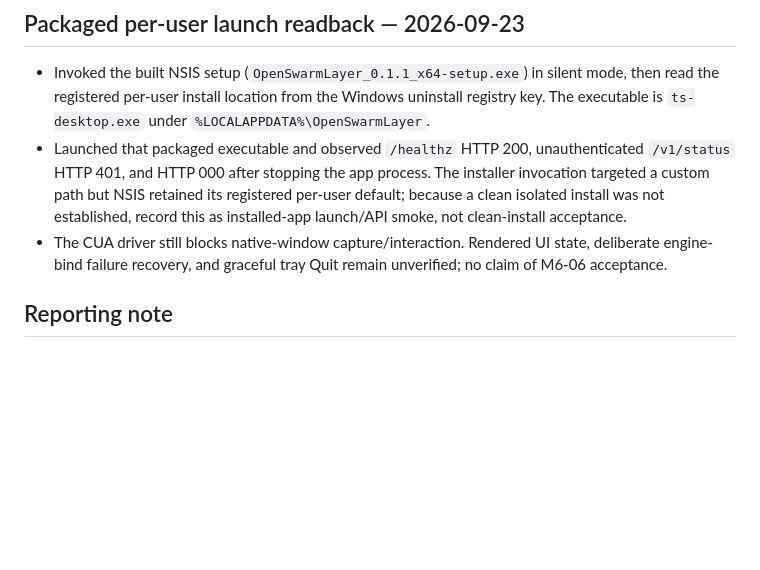
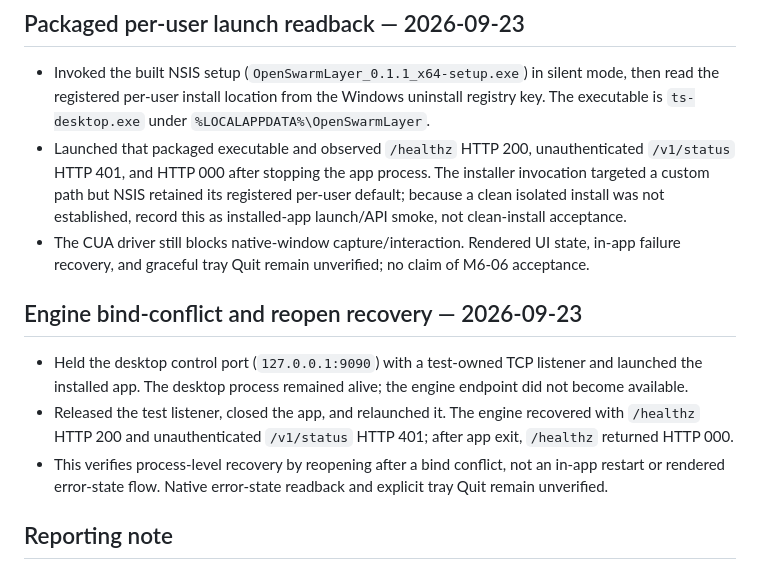
Before and after one commit to HappyMonkeyAI/OpenSwarmLayer, a Markdown page: PROGRESS.md, the part around the change. Drawn GitHub-style; blank space fills up the shorter version.

Commit message:
docs: record desktop engine conflict recovery

```diff
--- a/PROGRESS.md
+++ b/PROGRESS.md
@@ -208,8 +208,20 @@ deferred.
   established, record this as installed-app launch/API smoke, not clean-install
   acceptance.
 - The CUA driver still blocks native-window capture/interaction. Rendered UI
-  state, deliberate engine-bind failure recovery, and graceful tray Quit remain
-  unverified; no claim of M6-06 acceptance.
+  state, in-app failure recovery, and graceful tray Quit remain unverified; no
+  claim of M6-06 acceptance.
+
+## Engine bind-conflict and reopen recovery — 2026-09-23
+
+- Held the desktop control port (`127.0.0.1:9090`) with a test-owned TCP
+  listener and launched the installed app. The desktop process remained alive;
+  the engine endpoint did not become available.
+- Released the test listener, closed the app, and relaunched it. The engine
+  recovered with `/healthz` HTTP 200 and unauthenticated `/v1/status` HTTP 401;
+  after app exit, `/healthz` returned HTTP 000.
+- This verifies process-level recovery by reopening after a bind conflict, not
+  an in-app restart or rendered error-state flow. Native error-state readback
+  and explicit tray Quit remain unverified.
 
 ## Reporting note
 
```
Also changed, not shown: TASKS.md (+1 -1 lines).
